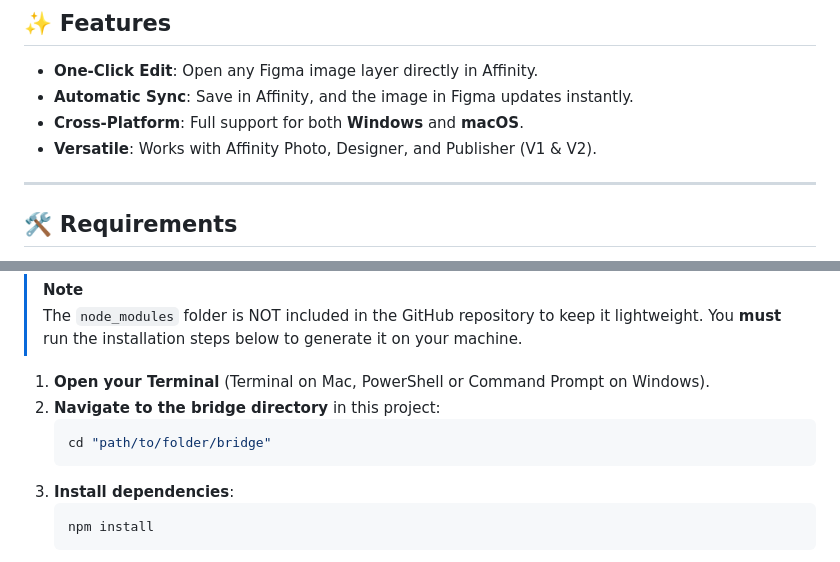
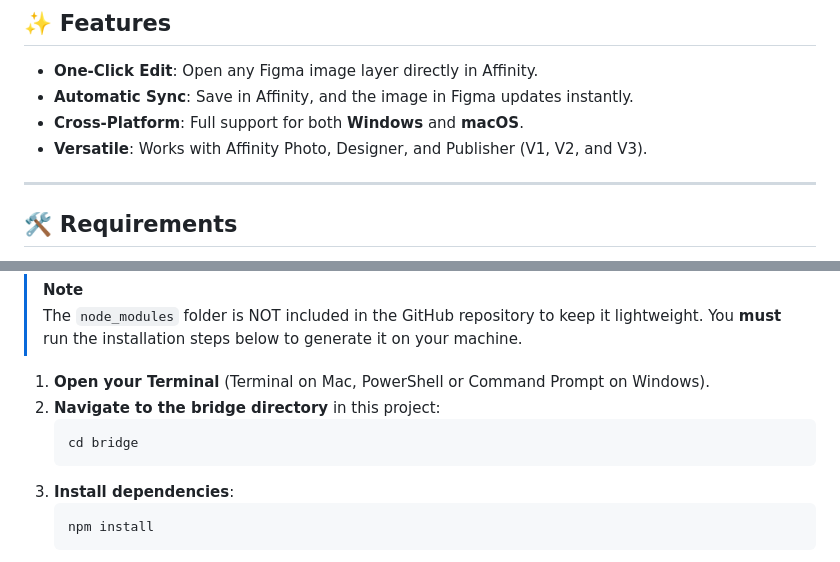
Before and after one commit to jarifhasanakash/Open-with-Affinity, a Markdown page: README.md, 2 parts joined by grey strips. GitHub-like rendering.

Commit message:
Fix README path placeholder and update version support

````diff
--- a/README.md
+++ b/README.md
@@ -8,7 +8,7 @@ A bridge between Figma and the Affinity v3. This plugin allows you to edit image
 - **One-Click Edit**: Open any Figma image layer directly in Affinity.
 - **Automatic Sync**: Save in Affinity, and the image in Figma updates instantly.
 - **Cross-Platform**: Full support for both **Windows** and **macOS**.
-- **Versatile**: Works with Affinity Photo, Designer, and Publisher (V1 & V2).
+- **Versatile**: Works with Affinity Photo, Designer, and Publisher (V1, V2, and V3).
 
 ---
 
@@ -30,7 +30,7 @@ The plugin requires a small "bridge" server running on your computer to handle f
 1.  **Open your Terminal** (Terminal on Mac, PowerShell or Command Prompt on Windows).
 2.  **Navigate to the bridge directory** in this project:
     ```bash
-    cd "path/to/folder/bridge"
+    cd bridge
     ```
 3.  **Install dependencies**:
     ```bash
````
